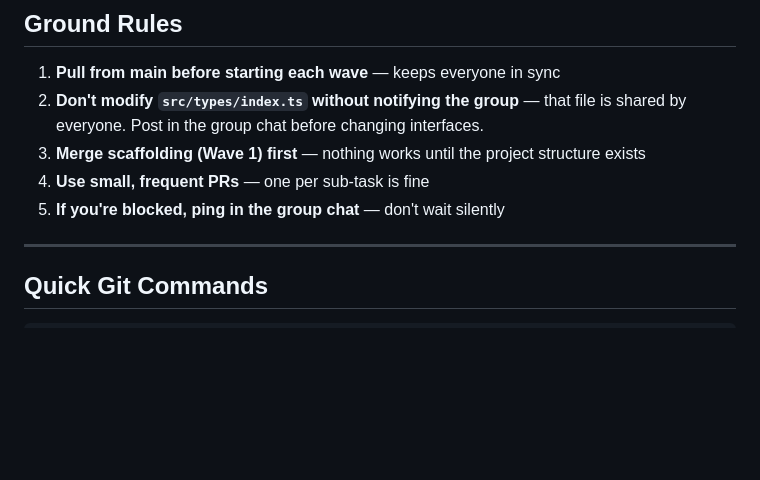
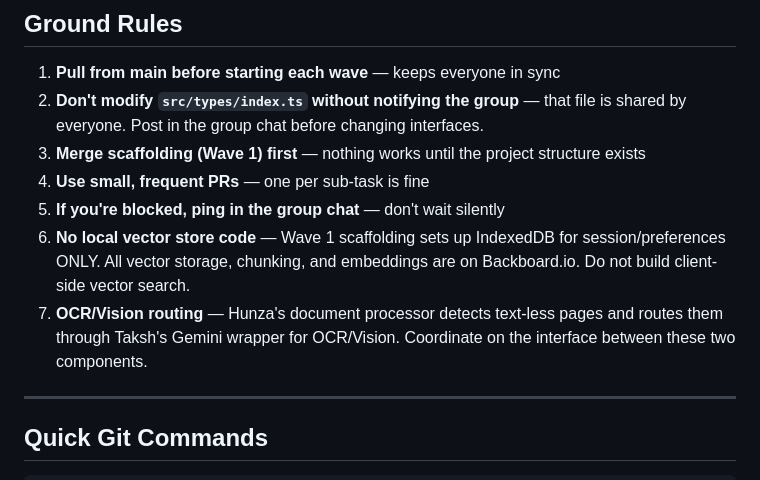
Before and after one commit to tridibbanik17/CUTC-Transform-Hackathon-2026, a Markdown page: CONTRIBUTING.md, the part around the change. GitHub-like rendering; blank space fills up the shorter version.

Commit message:
add OCR/Vision routing rule and no-local-vector-store rule to ground rules

```diff
--- a/CONTRIBUTING.md
+++ b/CONTRIBUTING.md
@@ -99,6 +99,8 @@ Tasks have dependencies. Follow this order — each wave can only start after th
 3. **Merge scaffolding (Wave 1) first** — nothing works until the project structure exists
 4. **Use small, frequent PRs** — one per sub-task is fine
 5. **If you're blocked, ping in the group chat** — don't wait silently
+6. **No local vector store code** — Wave 1 scaffolding sets up IndexedDB for session/preferences ONLY. All vector storage, chunking, and embeddings are on Backboard.io. Do not build client-side vector search.
+7. **OCR/Vision routing** — Hunza's document processor detects text-less pages and routes them through Taksh's Gemini wrapper for OCR/Vision. Coordinate on the interface between these two components.
 
 ---
 
```
